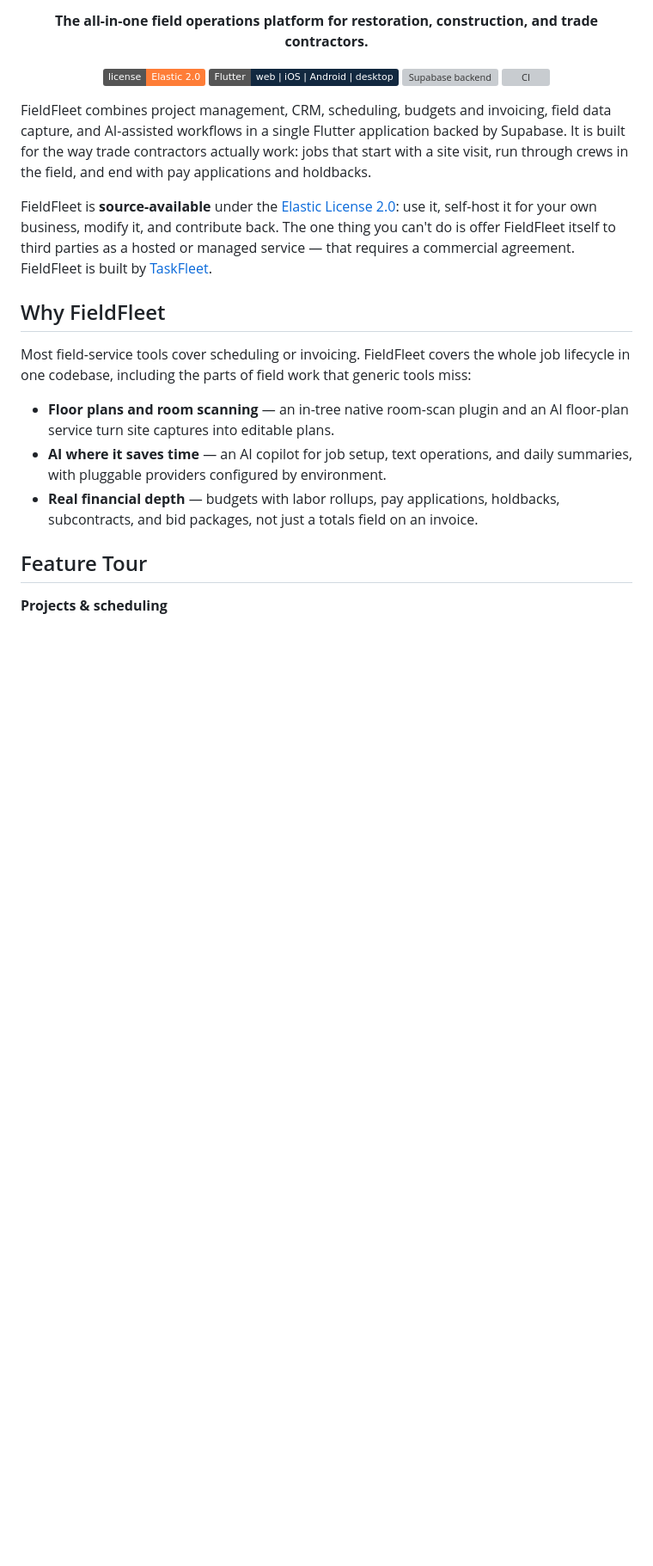
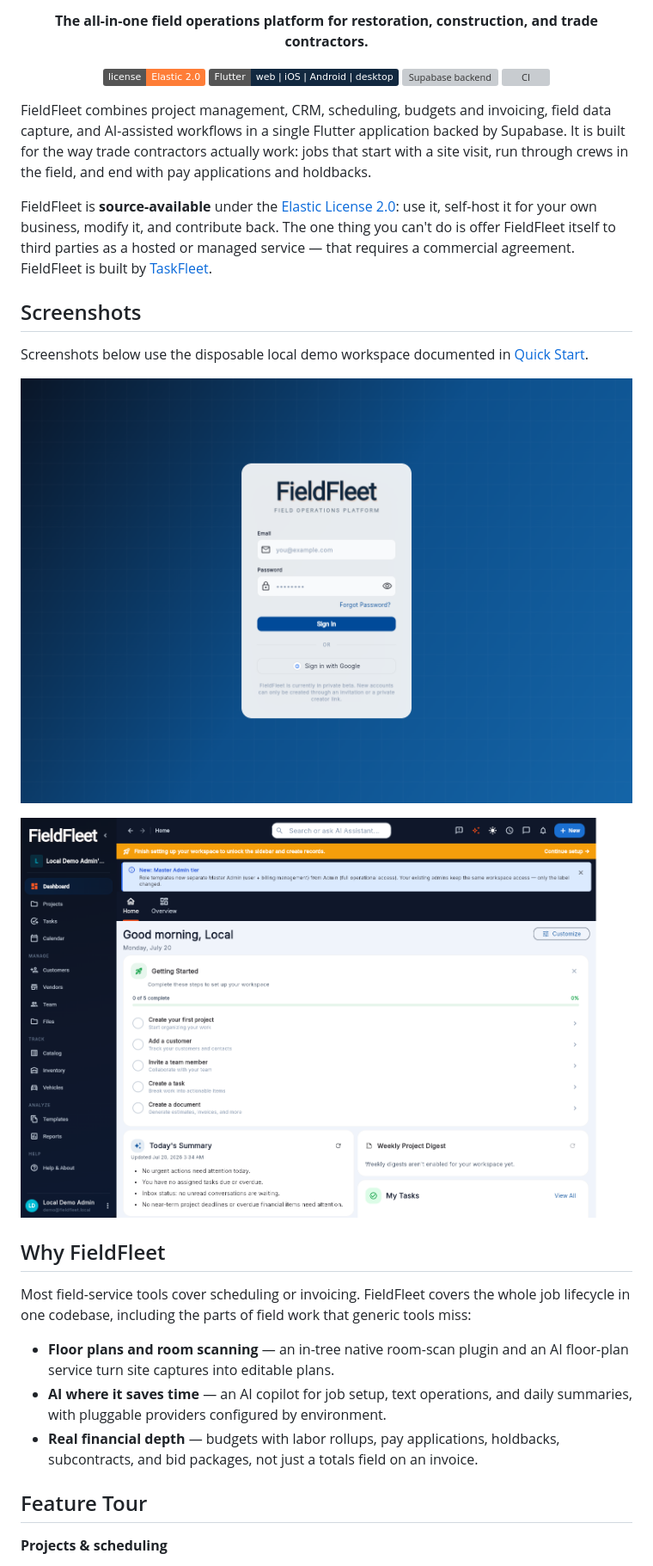
Before and after one commit to rogi-fleet/fieldfleet, a Markdown page: README.md, the part around the change. Shown: that part at 86% size. Rendered like a GitHub page; pictures changed too: docs/screenshots/fieldfleet-dashboard.png (added), docs/screenshots/fieldfleet-login.png (added); badges without logos; blank space fills up the shorter version; grey boxes are pictures that could not be loaded.

Commit message:
Add product screenshots to README

```diff
--- a/README.md
+++ b/README.md
@@ -27,6 +27,15 @@ modify it, and contribute back. The one thing you can't do is offer
 FieldFleet itself to third parties as a hosted or managed service — that
 requires a commercial agreement. FieldFleet is built by
 [TaskFleet](https://taskfleet.app).
+
+## Screenshots
+
+Screenshots below use the disposable local demo workspace documented in
+[Quick Start](#quick-start).
+
+![FieldFleet login screen](docs/screenshots/fieldfleet-login.png)
+
+![FieldFleet dashboard](docs/screenshots/fieldfleet-dashboard.png)
 
 ## Why FieldFleet
 
```
